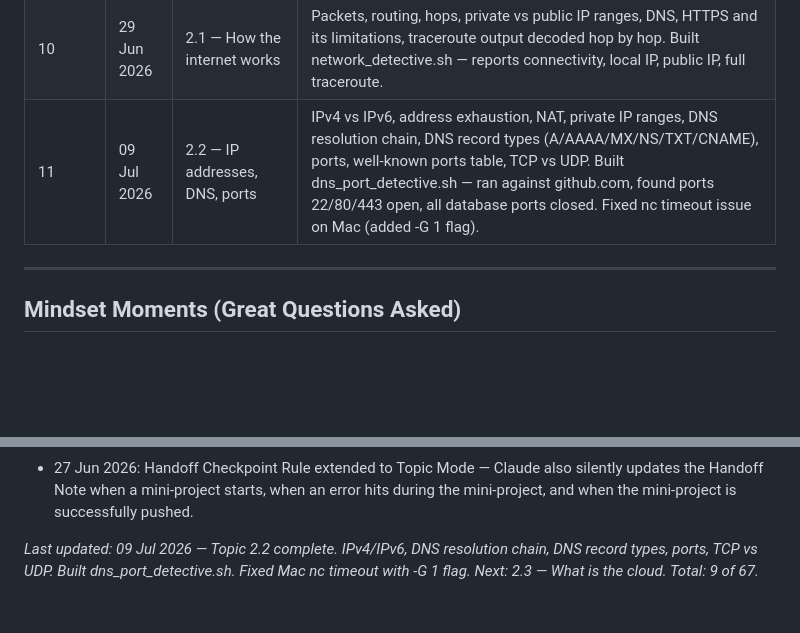
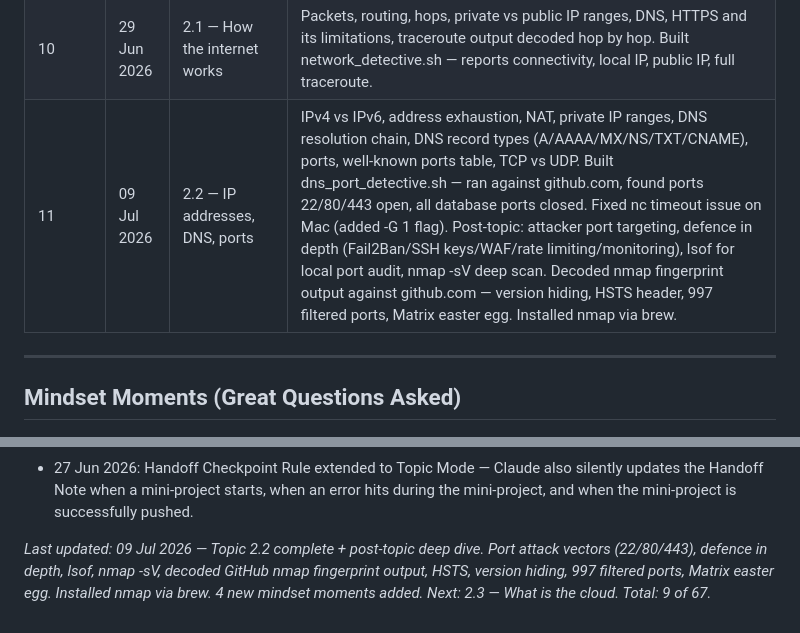
Before and after one commit to Michaeljoshua1504/devops.tracker, a Markdown page: tracker/devops-learning-tracker.md, 2 parts joined by grey strips. GitHub-like rendering; blank space fills up the shorter version.

```diff
--- a/tracker/devops-learning-tracker.md
+++ b/tracker/devops-learning-tracker.md
@@ -595,7 +595,7 @@ Claude produces the full detailed .md file covering everything listed above (con
 | 8 | 23 Jun 2026 | 1.6 — Processes | Process vs program, PID, parent-child, foreground vs background, process states, ps aux column reading, Mac vs Linux syntax, kill, jobs, &. Built process_monitor.sh. 742 processes confirmed. |
 | 9 | 25 Jun 2026 | 1.7 — Permissions | Owner/group/others, rwx, numeric chmod (600/755), ls -l decoding, root/sudo, principle of least privilege, find with -perm flags. Built permissions_audit.sh. Phase 1 complete. |
 | 10 | 29 Jun 2026 | 2.1 — How the internet works | Packets, routing, hops, private vs public IP ranges, DNS, HTTPS and its limitations, traceroute output decoded hop by hop. Built network_detective.sh — reports connectivity, local IP, public IP, full traceroute. |
-| 11 | 09 Jul 2026 | 2.2 — IP addresses, DNS, ports | IPv4 vs IPv6, address exhaustion, NAT, private IP ranges, DNS resolution chain, DNS record types (A/AAAA/MX/NS/TXT/CNAME), ports, well-known ports table, TCP vs UDP. Built dns_port_detective.sh — ran against github.com, found ports 22/80/443 open, all database ports closed. Fixed nc timeout issue on Mac (added -G 1 flag). |
+| 11 | 09 Jul 2026 | 2.2 — IP addresses, DNS, ports | IPv4 vs IPv6, address exhaustion, NAT, private IP ranges, DNS resolution chain, DNS record types (A/AAAA/MX/NS/TXT/CNAME), ports, well-known ports table, TCP vs UDP. Built dns_port_detective.sh — ran against github.com, found ports 22/80/443 open, all database ports closed. Fixed nc timeout issue on Mac (added -G 1 flag). Post-topic: attacker port targeting, defence in depth (Fail2Ban/SSH keys/WAF/rate limiting/monitoring), lsof for local port audit, nmap -sV deep scan. Decoded nmap fingerprint output against github.com — version hiding, HSTS header, 997 filtered ports, Matrix easter egg. Installed nmap via brew. |
 
 ---
 
@@ -682,4 +685,4 @@ Claude produces the full detailed .md file covering everything listed above (con
 - 27 Jun 2026: Goal-Based Fix Loop Rule added — when Mikey gives a goal (not a one-shot change), Claude loops: diagnose → fix → self-test → loop again until goal is reached, reporting back only when done. Max 3 loops before stopping to report.
 - 27 Jun 2026: Handoff Checkpoint Rule extended to Topic Mode — Claude also silently updates the Handoff Note when a mini-project starts, when an error hits during the mini-project, and when the mini-project is successfully pushed.
 
-*Last updated: 09 Jul 2026 — Topic 2.2 complete. IPv4/IPv6, DNS resolution chain, DNS record types, ports, TCP vs UDP. Built dns_port_detective.sh. Fixed Mac nc timeout with -G 1 flag. Next: 2.3 — What is the cloud. Total: 9 of 67.*
+*Last updated: 09 Jul 2026 — Topic 2.2 complete + post-topic deep dive. Port attack vectors (22/80/443), defence in depth, lsof, nmap -sV, decoded GitHub nmap fingerprint output, HSTS, version hiding, 997 filtered ports, Matrix easter egg. Installed nmap via brew. 4 new mindset moments added. Next: 2.3 — What is the cloud. Total: 9 of 67.*
```
Also changed, not shown: other parts of tracker/devops-learning-tracker.md (+5 -2 lines).
